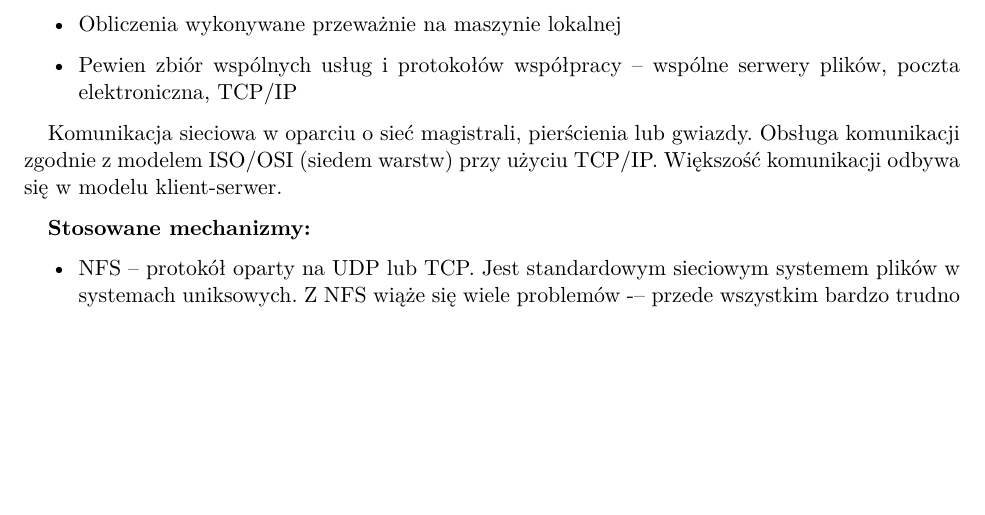
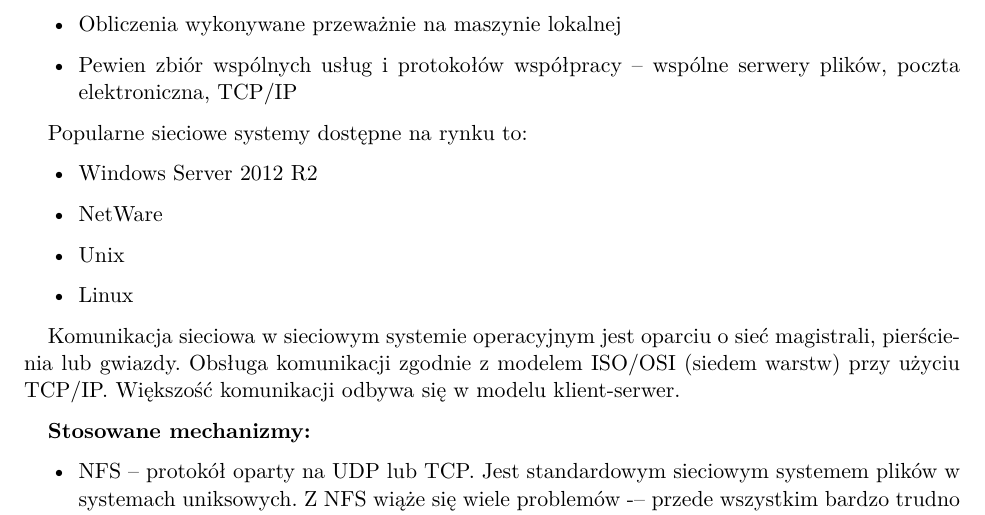
Before and after one commit to december0123/obrona, a LaTeX document (main.tex, which reads Specjalnosciowe/INT/S8_Spojnosc_sieciowego_systemu_operacyjnego.tex): part of page 69 of 92, cut so that both start at the same text, the shorter picture padded with empty space. Compiled offline with pdfLaTeX.

Commit message:
more fixes

```diff
--- a/Specjalnosciowe/INT/S8_Spojnosc_sieciowego_systemu_operacyjnego.tex
+++ b/Specjalnosciowe/INT/S8_Spojnosc_sieciowego_systemu_operacyjnego.tex
@@ -13,9 +13,15 @@ System sieciowy składa się z wielu stacji roboczych i serwerów połączonych
 	\item Pewien zbiór wspólnych usług i protokołów współpracy – wspólne serwery plików, poczta elektroniczna, TCP/IP
 \end{itemize}
 
-Komunikacja sieciowa w oparciu o sieć magistrali, pierścienia lub gwiazdy. Obsługa komunikacji
-zgodnie z modelem ISO/OSI (siedem warstw) przy użyciu TCP/IP. Większość komunikacji odbywa
-się w modelu klient-serwer.
+Popularne sieciowe systemy dostępne na rynku to:
+\begin{itemize}
+    \item Windows Server 2012 R2
+    \item NetWare
+    \item Unix
+    \item Linux
+\end{itemize}
+
+Komunikacja sieciowa w sieciowym systemie operacyjnym jest oparciu o sieć magistrali, pierścienia lub gwiazdy. Obsługa komunikacji zgodnie z modelem ISO/OSI (siedem warstw) przy użyciu TCP/IP. Większość komunikacji odbywa się w modelu klient-serwer.
 
 \textbf{Stosowane mechanizmy:}
 
```
Also changed, not shown: main.pdf.
